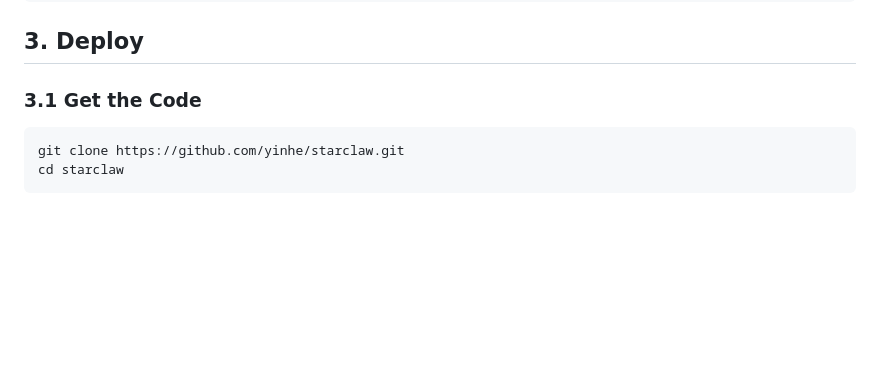
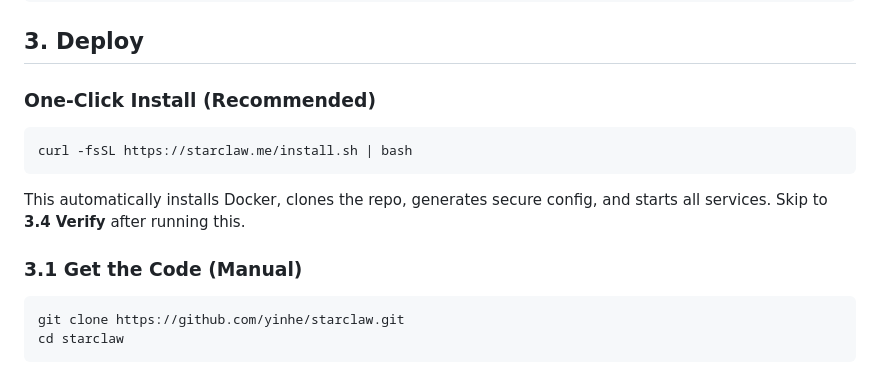
Before and after one commit to yinhe/starclaw, a Markdown page: docs/DEPLOY_EN.md, the part around the change. Rendered like a GitHub page; blank space fills up the shorter version.

````diff
--- a/docs/DEPLOY_EN.md
+++ b/docs/DEPLOY_EN.md
@@ -21,7 +21,15 @@ newgrp docker
 
 ## 3. Deploy
 
-### 3.1 Get the Code
+### One-Click Install (Recommended)
+
+```bash
+curl -fsSL https://starclaw.me/install.sh | bash
+```
+
+This automatically installs Docker, clones the repo, generates secure config, and starts all services. Skip to **3.4 Verify** after running this.
+
+### 3.1 Get the Code (Manual)
 
 ```bash
 git clone https://github.com/yinhe/starclaw.git
````
Also changed, not shown: README.md (+5 -4 lines), docs/DEPLOY.md (+14 -1 lines).
